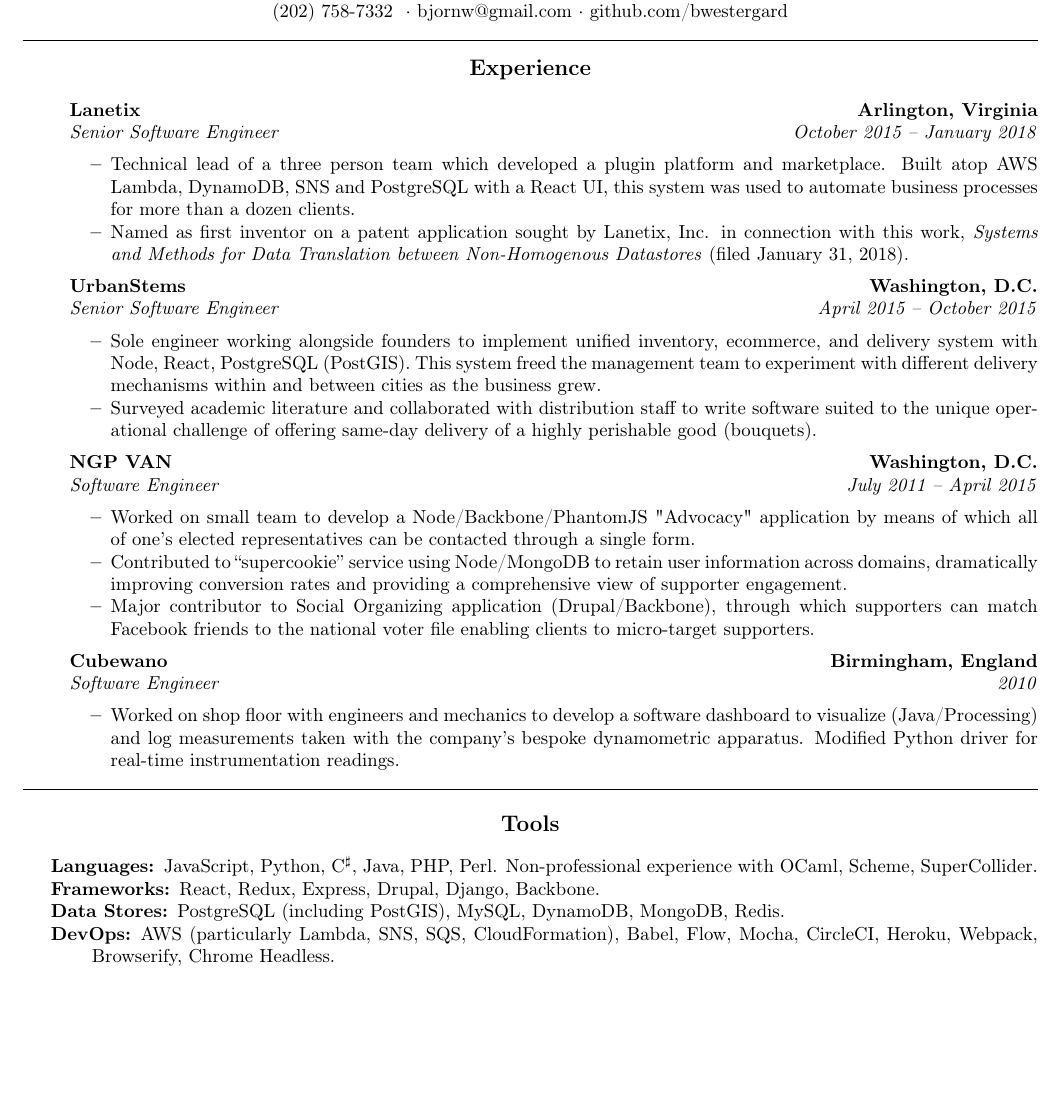
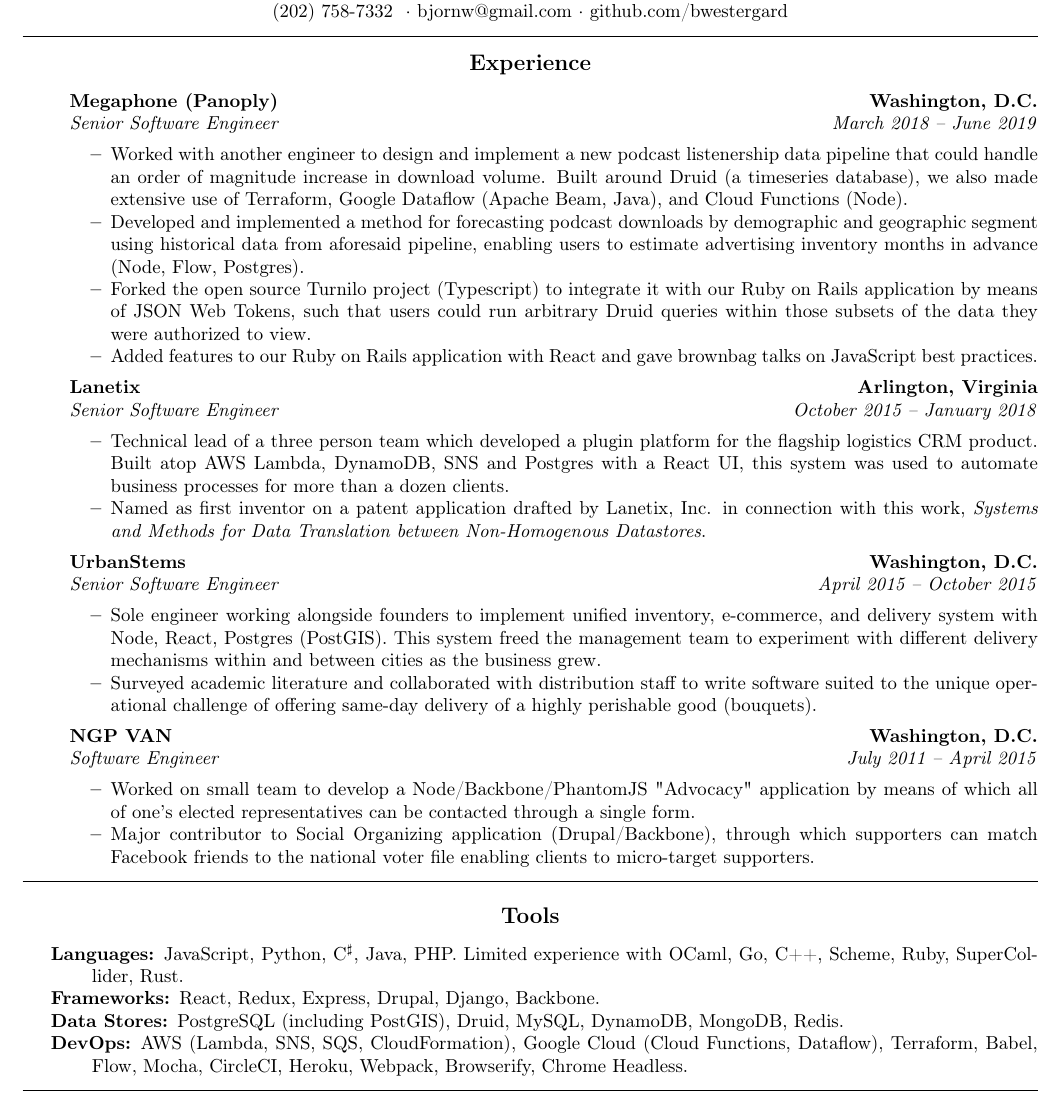
Before and after one commit to bwestergard/cv, a LaTeX document (bjorn.tex): part of the page, cut so that both start at the same text, the shorter picture padded with empty space. Compiled offline with pdfLaTeX.

Commit message:
Update bjorn.tex

```diff
--- a/bjorn.tex
+++ b/bjorn.tex
@@ -62,6 +62,21 @@
 \begin{itemize}
 	\parskip=0.1em
 
+        \item[]
+	      \headerrow
+	      {\textbf{Megaphone (Panoply)}}
+	      {\textbf{Washington, D.C.}}
+	      \\
+	      \headerrow
+	      {\emph{Senior Software Engineer}}
+	      {\emph{March 2018 -- June 2019}}
+	      \begin{itemize*}
+	      \item Worked with another engineer to design and implement a new podcast listenership data pipeline that could handle an order of magnitude increase in download volume. Built around Druid (a timeseries database), we also made extensive use of Terraform, Google Dataflow (Apache Beam, Java), and Cloud Functions (Node).
+              \item Developed and implemented a method for forecasting podcast downloads by demographic and geographic segment using historical data from aforesaid pipeline, enabling users to estimate advertising inventory months in advance (Node, Flow, Postgres).
+              \item Forked the open source Turnilo project (Typescript) to integrate it with our Ruby on Rails application by means of JSON Web Tokens, such that users could run arbitrary Druid queries within those subsets of the data they were authorized to view.
+                \item Added features to our Ruby on Rails application with React and gave brownbag talks on JavaScript best practices.
+	      \end{itemize*}
+
 	\item[]
 	      \headerrow
 	      {\textbf{Lanetix}}
@@ -71,8 +86,8 @@
 	      {\emph{Senior Software Engineer}}
 	      {\emph{October 2015 -- January 2018}}
 	      \begin{itemize*}
-	      	\item Technical lead of a three person team which developed a plugin platform and marketplace. Built atop AWS Lambda, DynamoDB, SNS and PostgreSQL with a React UI, this system was used to automate business processes for more than a dozen clients.
-					\item Named as first inventor on a patent application sought by Lanetix, Inc. in connection with this work, \textit{Systems and Methods for Data Translation between Non-Homogenous Datastores} (filed January 31, 2018).
+	      	\item Technical lead of a three person team which developed a plugin platform for the flagship logistics CRM product. Built atop AWS Lambda, DynamoDB, SNS and Postgres with a React UI, this system was used to automate business processes for more than a dozen clients.
+					\item Named as first inventor on a patent application drafted by Lanetix, Inc. in connection with this work, \textit{Systems and Methods for Data Translation between Non-Homogenous Datastores}.
 	      \end{itemize*}
 
 	\item[]
@@ -84,7 +99,7 @@
 	      {\emph{Senior Software Engineer}}
 	      {\emph{April 2015 -- October 2015}}
 	      \begin{itemize*}
-	      	\item Sole engineer working alongside founders to implement unified inventory, ecommerce, and delivery system with Node, React, PostgreSQL (PostGIS). This system freed the management team to experiment with different delivery mechanisms within and between cities as the business grew.
+	      	\item Sole engineer working alongside founders to implement unified inventory, e-commerce, and delivery system with Node, React, Postgres (PostGIS). This system freed the management team to experiment with different delivery mechanisms within and between cities as the business grew.
 	      	\item Surveyed academic literature and collaborated with distribution staff to write software suited to the unique operational challenge of offering same-day delivery of a highly perishable good (bouquets).
 	      \end{itemize*}
 
@@ -98,20 +113,7 @@
 	      {\emph{July 2011 -- April 2015}}
 	      \begin{itemize*}
 	      	\item Worked on small team to develop a Node/Backbone/PhantomJS "Advocacy" application by means of which all of one's elected representatives can be contacted through a single form.
-	      	\item Contributed to ``supercookie'' service using Node/MongoDB to retain user information across domains, dramatically improving conversion rates and providing a comprehensive view of supporter engagement.
 	      	\item Major contributor to Social Organizing application (Drupal/Backbone), through which supporters can match Facebook friends to the national voter file enabling clients to micro-target supporters.
-	      \end{itemize*}
-
-	\item[]
-	      \headerrow
-	      {\textbf{Cubewano}}
-	      {\textbf{Birmingham, England}}
-	      \\
-	      \headerrow
-	      {\emph{Software Engineer}}
-	      {\emph{2010}}
-	      \begin{itemize*}
-	      	\item Worked on shop floor with engineers and mechanics to develop a software dashboard to visualize (Java/Processing) and log measurements taken with the company's bespoke dynamometric apparatus. Modified Python driver for real-time instrumentation readings.
 	      \end{itemize*}
 
 \end{itemize}
@@ -125,10 +127,10 @@
 	\hyphenpenalty=1000
 	\begin{description*}
 		\item[Languages:]
-		JavaScript, Python, C$^\sharp$, Java, PHP, Perl. Non-professional experience with OCaml, Scheme, SuperCollider.
+		JavaScript, Python, C$^\sharp$, Java, PHP. Limited experience with OCaml, Go, C++, Scheme, Ruby, SuperCollider, Rust.
 		\item[Frameworks:] React, Redux, Express, Drupal, Django, Backbone.
-		\item[Data Stores:] PostgreSQL (including PostGIS), MySQL, DynamoDB, MongoDB, Redis.
-		\item[DevOps:] AWS (particularly Lambda, SNS, SQS, CloudFormation), Babel, Flow, Mocha, CircleCI, Heroku, Webpack, Browserify, Chrome Headless.
+		\item[Data Stores:] PostgreSQL (including PostGIS), Druid, MySQL, DynamoDB, MongoDB, Redis.
+		\item[DevOps:] AWS (Lambda, SNS, SQS, CloudFormation), Google Cloud (Cloud Functions, Dataflow), Terraform, Babel, Flow, Mocha, CircleCI, Heroku, Webpack, Browserify, Chrome Headless.
 	\end{description*}
 \end{indentsection}
 
```
